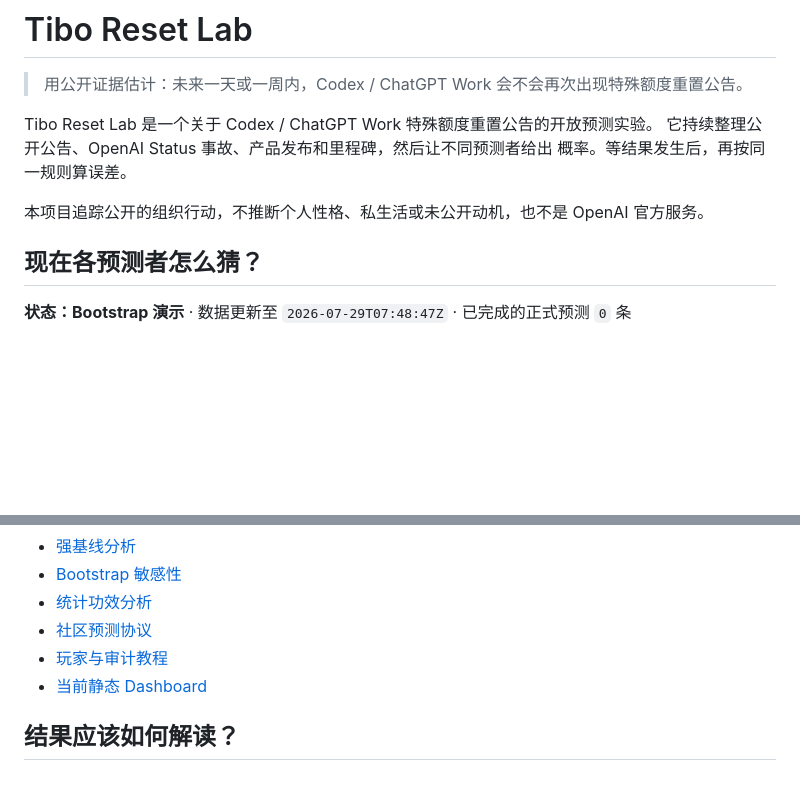
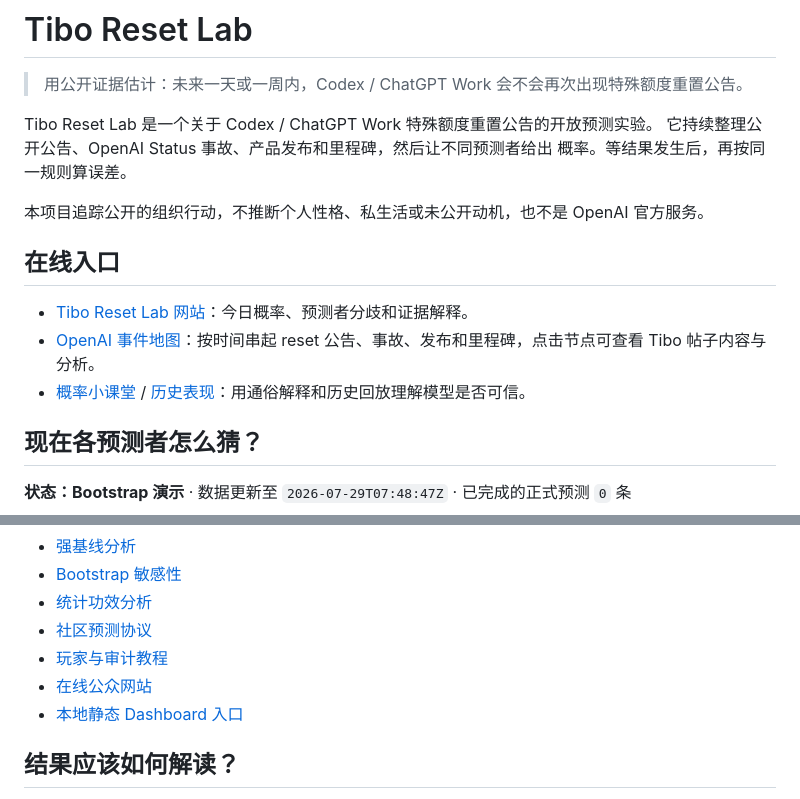
Before and after one commit to CRF2004/tibo-reset-lab, a Markdown page: README.md, 2 parts joined by grey strips. Rendered like a GitHub page; blank space fills up the shorter version.

Commit message:
Add public site links to README

```diff
--- a/README.md
+++ b/README.md
@@ -8,6 +8,12 @@ Tibo Reset Lab 是一个关于 Codex / ChatGPT Work 特殊额度重置公告的
 
 本项目追踪公开的组织行动，不推断个人性格、私生活或未公开动机，也不是 OpenAI
 官方服务。
+
+## 在线入口
+
+- [Tibo Reset Lab 网站](https://crf2004.github.io/tibo-reset-lab/)：今日概率、预测者分歧和证据解释。
+- [OpenAI 事件地图](https://crf2004.github.io/tibo-reset-lab/map.html)：按时间串起 reset 公告、事故、发布和里程碑，点击节点可查看 Tibo 帖子内容与分析。
+- [概率小课堂](https://crf2004.github.io/tibo-reset-lab/learn.html) / [历史表现](https://crf2004.github.io/tibo-reset-lab/history.html)：用通俗解释和历史回放理解模型是否可信。
 
 <!-- LIVE_SNAPSHOT_START -->
 ## 现在各预测者怎么猜？
@@ -232,7 +238,8 @@ python3 scripts/build_community_dashboard.py
 - [统计功效分析](reports/power_analysis_v1.md)
 - [社区预测协议](community/README.md)
 - [玩家与审计教程](community/PLAYER_AND_AUDIT_GUIDE_V1.md)
-- [当前静态 Dashboard](dashboard/community.html)
+- [在线公众网站](https://crf2004.github.io/tibo-reset-lab/)
+- [本地静态 Dashboard 入口](dashboard/community.html)
 
 ## 结果应该如何解读？
 
```
